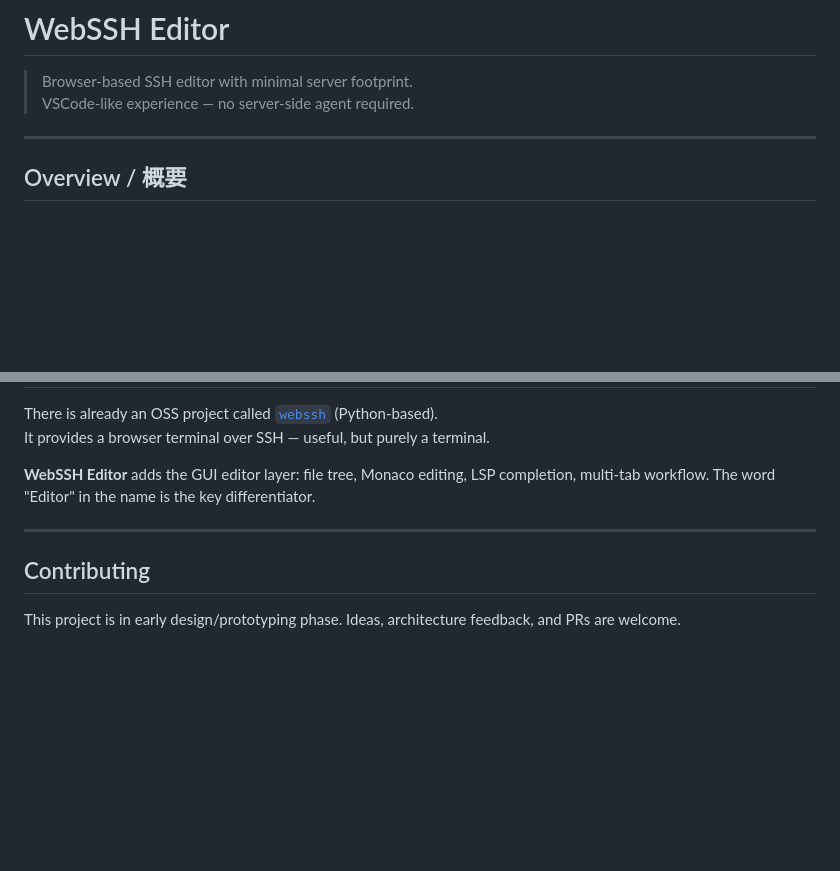
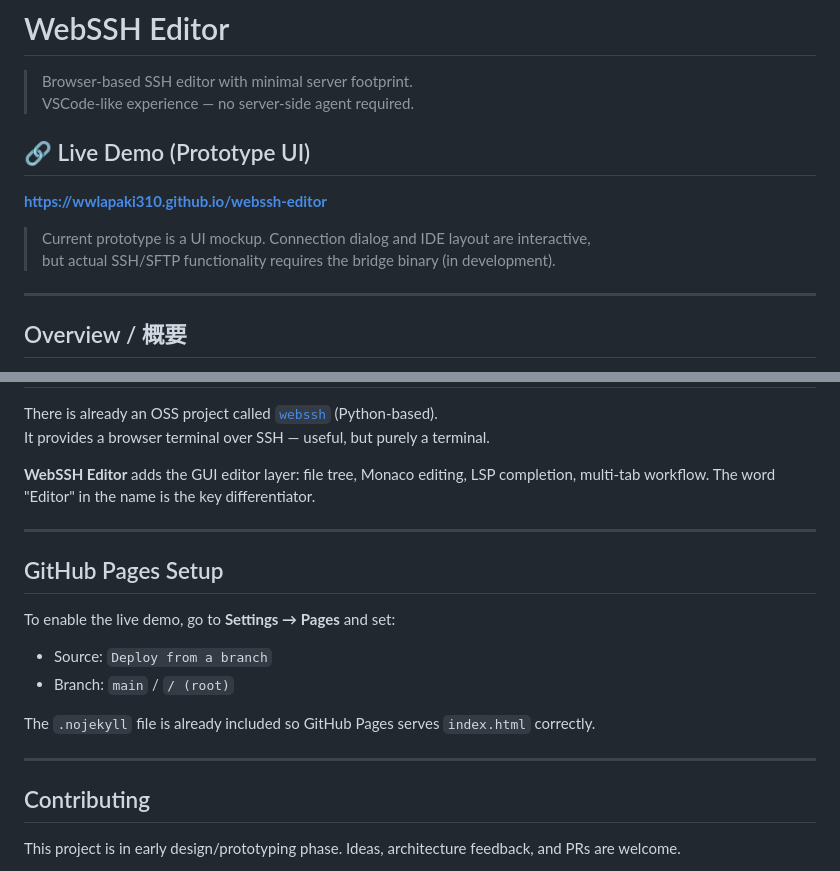
Before and after one commit to wwlapaki310/webssh-editor, a Markdown page: README.md, 2 parts joined by grey strips. GitHub-like rendering; blank space fills up the shorter version.

Commit message:
docs: add live demo link and GitHub Pages setup note

```diff
--- a/README.md
+++ b/README.md
@@ -2,6 +2,13 @@
 
 > Browser-based SSH editor with minimal server footprint.
 > VSCode-like experience — no server-side agent required.
+
+## 🔗 Live Demo (Prototype UI)
+
+**[https://wwlapaki310.github.io/webssh-editor](https://wwlapaki310.github.io/webssh-editor)**
+
+> Current prototype is a UI mockup. Connection dialog and IDE layout are interactive,
+> but actual SSH/SFTP functionality requires the bridge binary (in development).
 
 ---
 
@@ -157,6 +164,16 @@ It provides a browser terminal over SSH — useful, but purely a terminal.
 
 ---
 
+## GitHub Pages Setup
+
+To enable the live demo, go to **Settings → Pages** and set:
+- Source: `Deploy from a branch`
+- Branch: `main` / `/ (root)`
+
+The `.nojekyll` file is already included so GitHub Pages serves `index.html` correctly.
+
+---
+
 ## Contributing
 
 This project is in early design/prototyping phase. Ideas, architecture feedback, and PRs are welcome.
```
